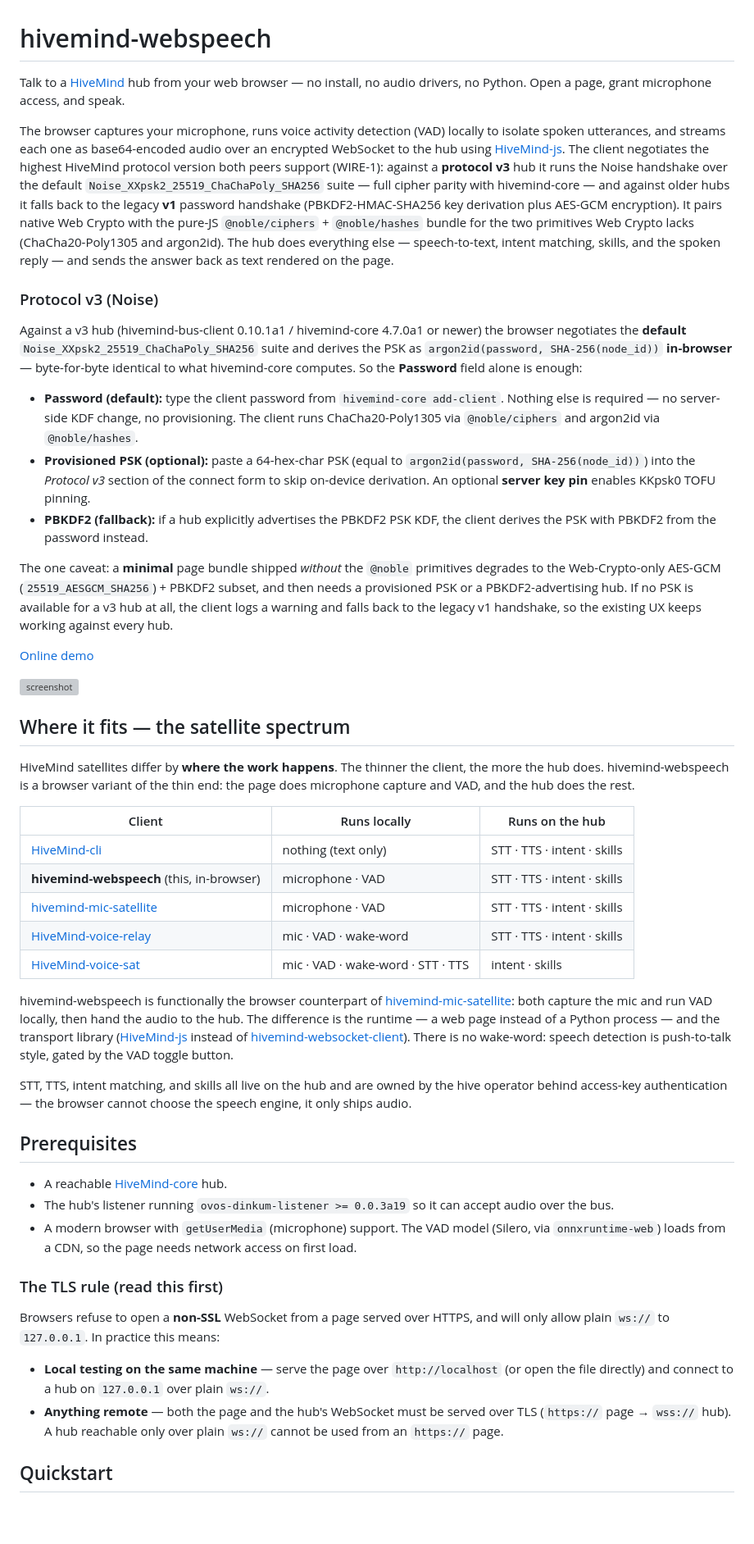
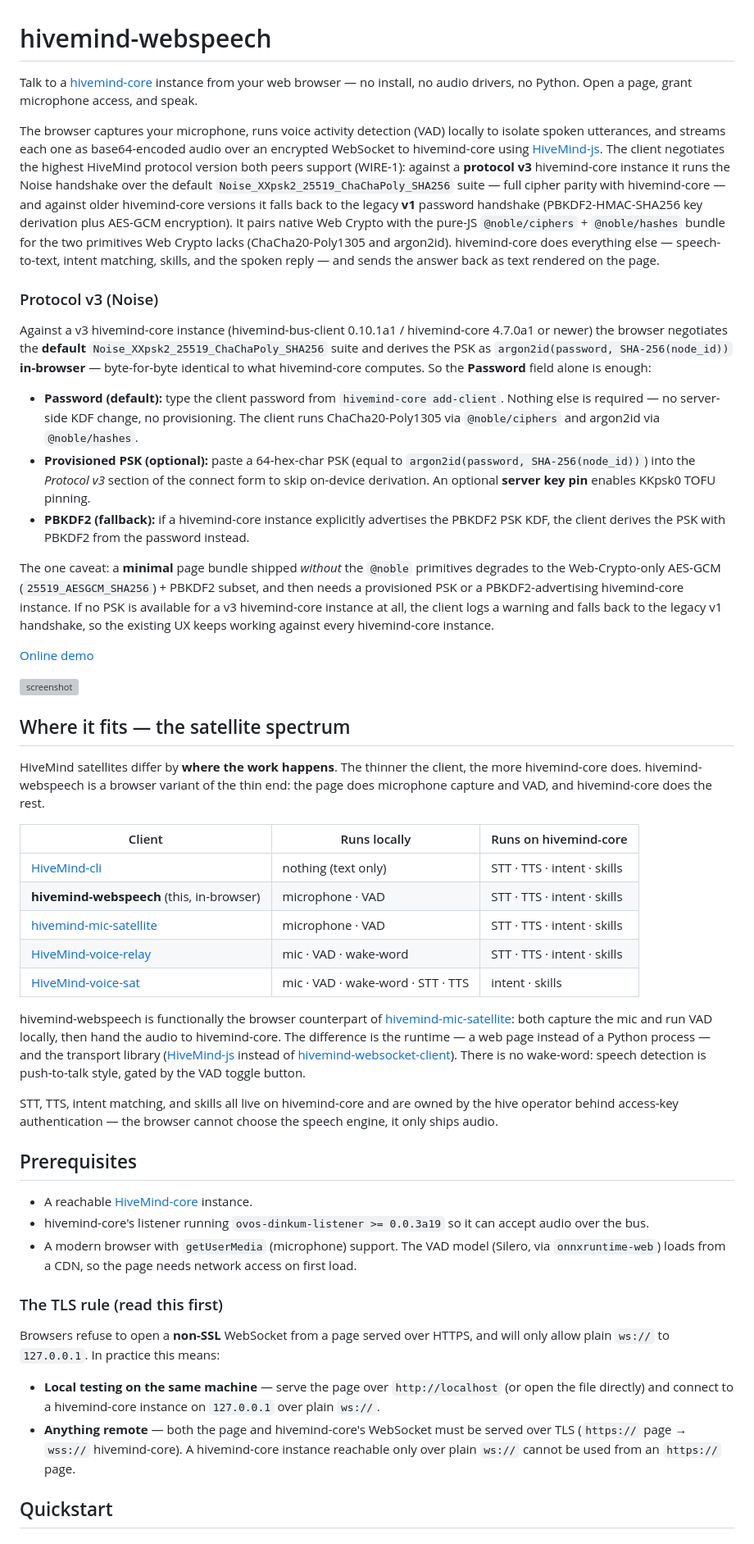
Before and after one commit to JarbasHiveMind/hivemind-webspeech, a Markdown page: README.md, the part around one of its changes. Shown at 82% size. Rendered like a GitHub page; blank space fills up the shorter version; grey boxes are pictures that could not be loaded.

Commit message:
docs: name the central server hivemind-core, not hub
Refer to the central server explicitly as hivemind-core throughout the README.

Co-Authored-By: Claude Opus 4.8 <noreply@anthropic.com>

```diff
--- a/README.md
+++ b/README.md
@@ -1,26 +1,26 @@
 # hivemind-webspeech
 
-Talk to a [HiveMind](https://github.com/JarbasHiveMind/HiveMind-core) hub from your
-web browser — no install, no audio drivers, no Python. Open a page, grant
+Talk to a [hivemind-core](https://github.com/JarbasHiveMind/HiveMind-core) instance
+from your web browser — no install, no audio drivers, no Python. Open a page, grant
 microphone access, and speak.
 
 The browser captures your microphone, runs voice activity detection (VAD) locally to
 isolate spoken utterances, and streams each one as base64-encoded audio over an
-encrypted WebSocket to the hub using
+encrypted WebSocket to hivemind-core using
 [HiveMind-js](https://github.com/JarbasHiveMind/HiveMind-js). The client negotiates
 the highest HiveMind protocol version both peers support (WIRE-1): against a
-**protocol v3** hub it runs the Noise handshake over the default
+**protocol v3** hivemind-core instance it runs the Noise handshake over the default
 `Noise_XXpsk2_25519_ChaChaPoly_SHA256` suite — full cipher parity with
-hivemind-core — and against older hubs it falls back to the legacy **v1** password
+hivemind-core — and against older hivemind-core versions it falls back to the legacy **v1** password
 handshake (PBKDF2-HMAC-SHA256 key derivation plus AES-GCM encryption). It pairs
 native Web Crypto with the pure-JS `@noble/ciphers` + `@noble/hashes` bundle for the
-two primitives Web Crypto lacks (ChaCha20-Poly1305 and argon2id). The hub does everything else —
+two primitives Web Crypto lacks (ChaCha20-Poly1305 and argon2id). hivemind-core does everything else —
 speech-to-text, intent matching, skills, and the spoken reply — and sends the answer
 back as text rendered on the page.
 
 ### Protocol v3 (Noise)
 
-Against a v3 hub (hivemind-bus-client 0.10.1a1 / hivemind-core 4.7.0a1 or newer) the
+Against a v3 hivemind-core instance (hivemind-bus-client 0.10.1a1 / hivemind-core 4.7.0a1 or newer) the
 browser negotiates the **default** `Noise_XXpsk2_25519_ChaChaPoly_SHA256` suite and
 derives the PSK as `argon2id(password, SHA-256(node_id))` **in-browser** — byte-for-byte
 identical to what hivemind-core computes. So the **Password** field alone is enough:
@@ -32,14 +32,14 @@ identical to what hivemind-core computes. So the **Password** field alone is eno
   `argon2id(password, SHA-256(node_id))`) into the *Protocol v3* section of the connect
   form to skip on-device derivation. An optional **server key pin** enables KKpsk0 TOFU
   pinning.
-- **PBKDF2 (fallback):** if a hub explicitly advertises the PBKDF2 PSK KDF, the client
+- **PBKDF2 (fallback):** if a hivemind-core instance explicitly advertises the PBKDF2 PSK KDF, the client
   derives the PSK with PBKDF2 from the password instead.
 
 The one caveat: a **minimal** page bundle shipped *without* the `@noble` primitives
 degrades to the Web-Crypto-only AES-GCM (`25519_AESGCM_SHA256`) + PBKDF2 subset, and
-then needs a provisioned PSK or a PBKDF2-advertising hub. If no PSK is available for a
-v3 hub at all, the client logs a warning and falls back to the legacy v1 handshake, so
-the existing UX keeps working against every hub.
+then needs a provisioned PSK or a PBKDF2-advertising hivemind-core instance. If no PSK is available for a
+v3 hivemind-core instance at all, the client logs a warning and falls back to the legacy v1 handshake, so
+the existing UX keeps working against every hivemind-core instance.
 
 [Online demo](https://jarbashivemind.github.io/hivemind-webspeech)
 
@@ -48,10 +48,10 @@ the existing UX keeps working against every hub.
 ## Where it fits — the satellite spectrum
 
 HiveMind satellites differ by **where the work happens**. The thinner the client,
-the more the hub does. hivemind-webspeech is a browser variant of the thin end: the
-page does microphone capture and VAD, and the hub does the rest.
+the more hivemind-core does. hivemind-webspeech is a browser variant of the thin end: the
+page does microphone capture and VAD, and hivemind-core does the rest.
 
-| Client | Runs locally | Runs on the hub |
+| Client | Runs locally | Runs on hivemind-core |
 |---|---|---|
 | [HiveMind-cli](https://github.com/JarbasHiveMind/HiveMind-cli) | nothing (text only) | STT · TTS · intent · skills |
 | **hivemind-webspeech** (this, in-browser) | microphone · VAD | STT · TTS · intent · skills |
@@ -61,7 +61,7 @@ page does microphone capture and VAD, and the hub does the rest.
 
 hivemind-webspeech is functionally the browser counterpart of
 [hivemind-mic-satellite](https://github.com/JarbasHiveMind/hivemind-mic-satellite):
-both capture the mic and run VAD locally, then hand the audio to the hub. The
+both capture the mic and run VAD locally, then hand the audio to hivemind-core. The
 difference is the runtime — a web page instead of a Python process — and the
 transport library ([HiveMind-js](https://github.com/JarbasHiveMind/HiveMind-js)
 instead of
@@ -69,14 +69,14 @@ instead of
 There is no wake-word: speech detection is push-to-talk style, gated by the VAD
 toggle button.
 
-STT, TTS, intent matching, and skills all live on the hub and are owned by the hive
+STT, TTS, intent matching, and skills all live on hivemind-core and are owned by the hive
 operator behind access-key authentication — the browser cannot choose the speech
 engine, it only ships audio.
 
 ## Prerequisites
 
-- A reachable [HiveMind-core](https://github.com/JarbasHiveMind/HiveMind-core) hub.
-- The hub's listener running `ovos-dinkum-listener >= 0.0.3a19` so it can accept
+- A reachable [HiveMind-core](https://github.com/JarbasHiveMind/HiveMind-core) instance.
+- hivemind-core's listener running `ovos-dinkum-listener >= 0.0.3a19` so it can accept
   audio over the bus.
 - A modern browser with `getUserMedia` (microphone) support. The VAD model
   (Silero, via `onnxruntime-web`) loads from a CDN, so the page needs network
@@ -88,9 +88,9 @@ Browsers refuse to open a **non-SSL** WebSocket from a page served over HTTPS, a
 will only allow plain `ws://` to `127.0.0.1`. In practice this means:
 
 - **Local testing on the same machine** — serve the page over `http://localhost`
-  (or open the file directly) and connect to a hub on `127.0.0.1` over plain `ws://`.
-- **Anything remote** — both the page and the hub's WebSocket must be served over
-  TLS (`https://` page → `wss://` hub). A hub reachable only over plain `ws://`
+  (or open the file directly) and connect to a hivemind-core instance on `127.0.0.1` over plain `ws://`.
+- **Anything remote** — both the page and hivemind-core's WebSocket must be served over
+  TLS (`https://` page → `wss://` hivemind-core). A hivemind-core instance reachable only over plain `ws://`
   cannot be used from an `https://` page.
 
 ## Quickstart
```
Also changed, not shown: other parts of README.md (+18 -18 lines).
